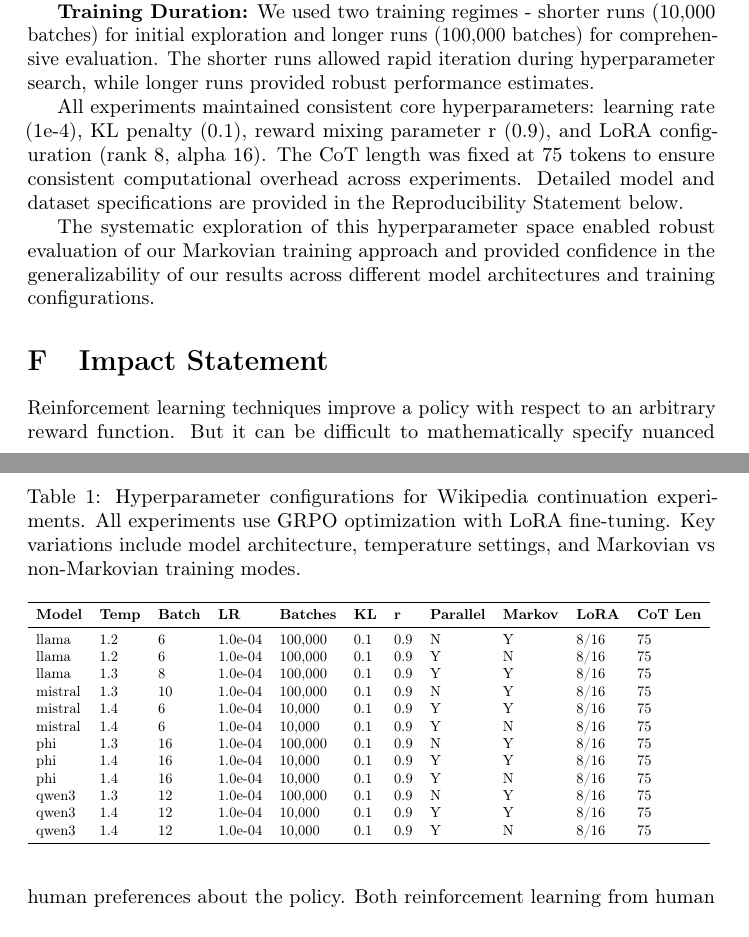
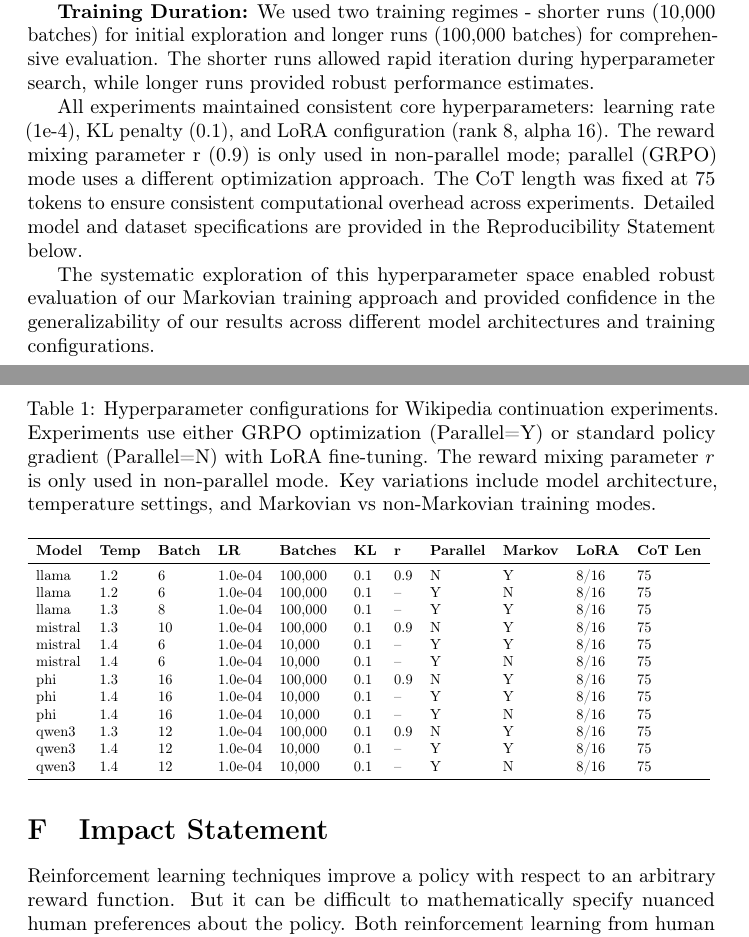
Before and after one commit to scottviteri/MarkovianTraining, a LaTeX document (LatexFolder/appendix.tex): two parts of pages 8 and 9 of 11, joined at a grey line, cut so that both start at the same text. Compiled offline with pdfLaTeX.

Commit message:
Fix hyperparameter description and LaTeX build issues
Critical corrections:
- Clarified that reward mixing parameter r (0.9) is ONLY used in non-parallel mode
- GRPO (parallel) mode uses different optimization approach without reward mixing
- Updated hyperparameter table to show '--' for r parameter in parallel experiments
- Updated table caption to distinguish GRPO vs standard policy gradient modes

Technical fixes:
- Cleaned corrupted LaTeX auxiliary files that caused build errors
- Successfully resolved 'File ended while scanning use of @writefile' error
- Appendix now compiles cleanly to 10-page PDF

Result: Accurate technical documentation and working LaTeX build

```diff
--- a/LatexFolder/appendix.tex
+++ b/LatexFolder/appendix.tex
@@ -238,11 +238,11 @@ The experimental design explored several key dimensions:
 
 \textbf{Training Duration:} We used two training regimes - shorter runs (10,000 batches) for initial exploration and longer runs (100,000 batches) for comprehensive evaluation. The shorter runs allowed rapid iteration during hyperparameter search, while longer runs provided robust performance estimates.
 
-All experiments maintained consistent core hyperparameters: learning rate (1e-4), KL penalty (0.1), reward mixing parameter r (0.9), and LoRA configuration (rank 8, alpha 16). The CoT length was fixed at 75 tokens to ensure consistent computational overhead across experiments. Detailed model and dataset specifications are provided in the Reproducibility Statement below.
+All experiments maintained consistent core hyperparameters: learning rate (1e-4), KL penalty (0.1), and LoRA configuration (rank 8, alpha 16). The reward mixing parameter r (0.9) is only used in non-parallel mode; parallel (GRPO) mode uses a different optimization approach. The CoT length was fixed at 75 tokens to ensure consistent computational overhead across experiments. Detailed model and dataset specifications are provided in the Reproducibility Statement below.
 
 \begin{table}[ht]
     \centering
-    \caption{Hyperparameter configurations for Wikipedia continuation experiments. All experiments use GRPO optimization with LoRA fine-tuning. Key variations include model architecture, temperature settings, and Markovian vs non-Markovian training modes.}
+    \caption{Hyperparameter configurations for Wikipedia continuation experiments. Experiments use either GRPO optimization (Parallel=Y) or standard policy gradient (Parallel=N) with LoRA fine-tuning. The reward mixing parameter $r$ is only used in non-parallel mode. Key variations include model architecture, temperature settings, and Markovian vs non-Markovian training modes.}
     \label{tab:wiki_hyperparams}
     \resizebox{\textwidth}{!}{%
     \begin{tabular}{lllllllllll}
@@ -250,17 +250,17 @@ All experiments maintained consistent core hyperparameters: learning rate (1e-4)
         \textbf{Model} & \textbf{Temp} & \textbf{Batch} & \textbf{LR} & \textbf{Batches} & \textbf{KL} & \textbf{r} & \textbf{Parallel} & \textbf{Markov} & \textbf{LoRA} & \textbf{CoT Len} \\
         \midrule
         llama & 1.2 & 6 & 1.0e-04 & 100,000 & 0.1 & 0.9 & N & Y & 8/16 & 75 \\
-        llama & 1.2 & 6 & 1.0e-04 & 100,000 & 0.1 & 0.9 & Y & N & 8/16 & 75 \\
-        llama & 1.3 & 8 & 1.0e-04 & 100,000 & 0.1 & 0.9 & Y & Y & 8/16 & 75 \\
+        llama & 1.2 & 6 & 1.0e-04 & 100,000 & 0.1 & -- & Y & N & 8/16 & 75 \\
+        llama & 1.3 & 8 & 1.0e-04 & 100,000 & 0.1 & -- & Y & Y & 8/16 & 75 \\
         mistral & 1.3 & 10 & 1.0e-04 & 100,000 & 0.1 & 0.9 & N & Y & 8/16 & 75 \\
-        mistral & 1.4 & 6 & 1.0e-04 & 10,000 & 0.1 & 0.9 & Y & Y & 8/16 & 75 \\
-        mistral & 1.4 & 6 & 1.0e-04 & 10,000 & 0.1 & 0.9 & Y & N & 8/16 & 75 \\
+        mistral & 1.4 & 6 & 1.0e-04 & 10,000 & 0.1 & -- & Y & Y & 8/16 & 75 \\
+        mistral & 1.4 & 6 & 1.0e-04 & 10,000 & 0.1 & -- & Y & N & 8/16 & 75 \\
         phi & 1.3 & 16 & 1.0e-04 & 100,000 & 0.1 & 0.9 & N & Y & 8/16 & 75 \\
-        phi & 1.4 & 16 & 1.0e-04 & 10,000 & 0.1 & 0.9 & Y & Y & 8/16 & 75 \\
-        phi & 1.4 & 16 & 1.0e-04 & 10,000 & 0.1 & 0.9 & Y & N & 8/16 & 75 \\
+        phi & 1.4 & 16 & 1.0e-04 & 10,000 & 0.1 & -- & Y & Y & 8/16 & 75 \\
+        phi & 1.4 & 16 & 1.0e-04 & 10,000 & 0.1 & -- & Y & N & 8/16 & 75 \\
         qwen3 & 1.3 & 12 & 1.0e-04 & 100,000 & 0.1 & 0.9 & N & Y & 8/16 & 75 \\
-        qwen3 & 1.4 & 12 & 1.0e-04 & 10,000 & 0.1 & 0.9 & Y & Y & 8/16 & 75 \\
-        qwen3 & 1.4 & 12 & 1.0e-04 & 10,000 & 0.1 & 0.9 & Y & N & 8/16 & 75 \\
+        qwen3 & 1.4 & 12 & 1.0e-04 & 10,000 & 0.1 & -- & Y & Y & 8/16 & 75 \\
+        qwen3 & 1.4 & 12 & 1.0e-04 & 10,000 & 0.1 & -- & Y & N & 8/16 & 75 \\
         \bottomrule
     \end{tabular}
     }
```
